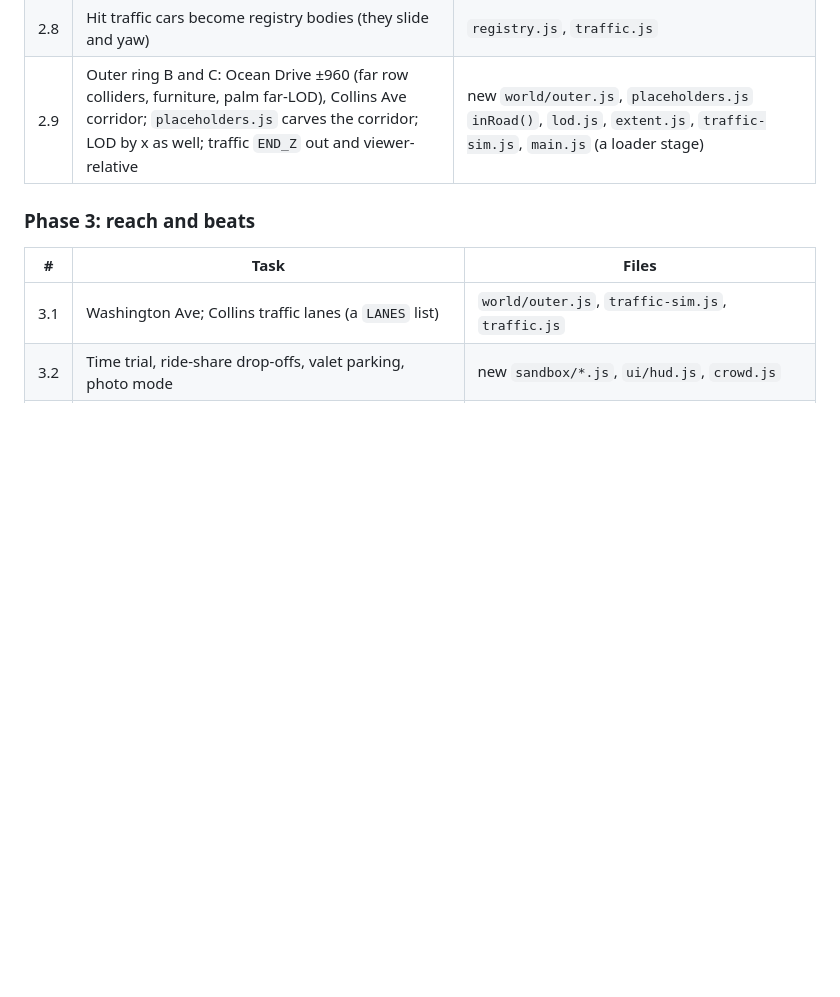
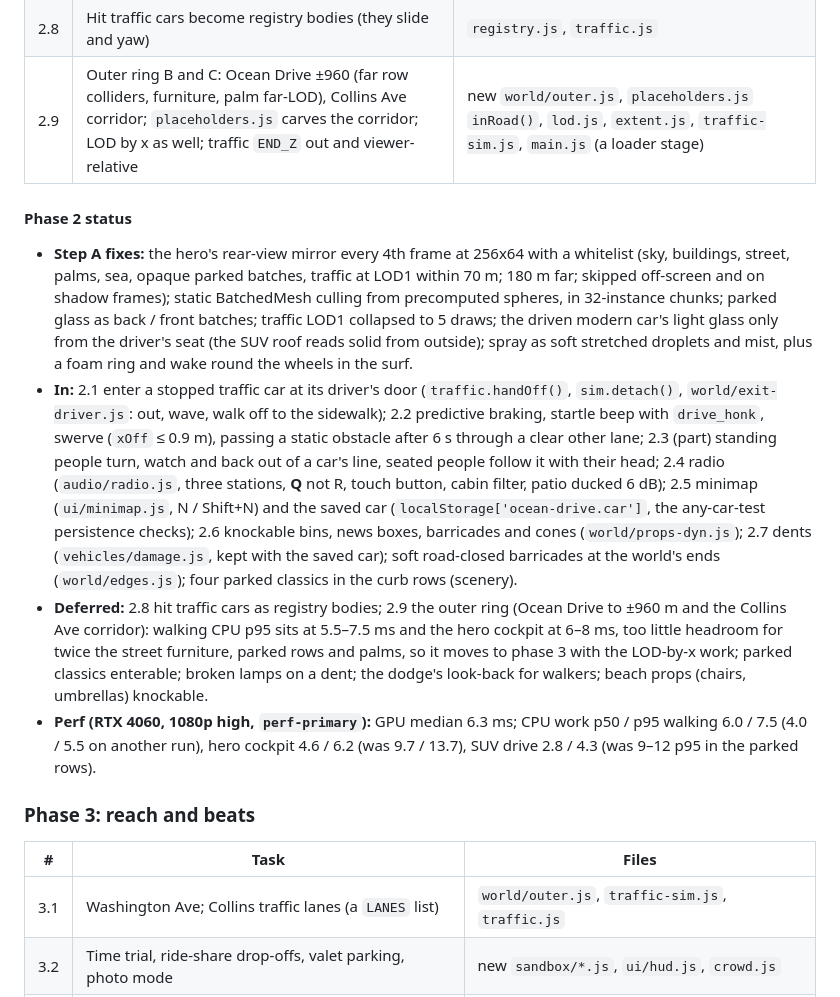
Before and after one commit to StarKnightt/ocean-drive, a Markdown page: PLAN-openworld.md, the part around the change. GitHub-like rendering; blank space fills up the shorter version.

Commit message:
openworld-p2: README controls (Q radio, N minimap, traffic cars, the saved car) and the plan's Phase 2 status (in, deferred: the ±960 m / Collins extension; perf)
Co-authored-by: Cursor <cursoragent@cursor.com>

```diff
--- a/PLAN-openworld.md
+++ b/PLAN-openworld.md
@@ -775,6 +775,35 @@ at 8 ms or less.
 | 2.8 | Hit traffic cars become registry bodies (they slide and yaw) | `registry.js`, `traffic.js` |
 | 2.9 | Outer ring B and C: Ocean Drive ±960 (far row colliders, furniture, palm far-LOD), Collins Ave corridor; `placeholders.js` carves the corridor; LOD by x as well; traffic `END_Z` out and viewer-relative | new `world/outer.js`, `placeholders.js` `inRoad()`, `lod.js`, `extent.js`, `traffic-sim.js`, `main.js` (a loader stage) |
 
+#### Phase 2 status
+
+- **Step A fixes:** the hero's rear-view mirror every 4th frame at 256x64 with a whitelist
+  (sky, buildings, street, palms, sea, opaque parked batches, traffic at LOD1 within 70 m;
+  180 m far; skipped off-screen and on shadow frames); static BatchedMesh culling from
+  precomputed spheres, in 32-instance chunks; parked glass as back / front batches; traffic
+  LOD1 collapsed to 5 draws; the driven modern car's light glass only from the driver's seat
+  (the SUV roof reads solid from outside); spray as soft stretched droplets and mist, plus a
+  foam ring and wake round the wheels in the surf.
+- **In:** 2.1 enter a stopped traffic car at its driver's door (`traffic.handOff()`,
+  `sim.detach()`, `world/exit-driver.js`: out, wave, walk off to the sidewalk); 2.2 predictive
+  braking, startle beep with `drive_honk`, swerve (`xOff` ≤ 0.9 m), passing a static
+  obstacle after 6 s through a clear other lane; 2.3 (part) standing people turn, watch and
+  back out of a car's line, seated people follow it with their head; 2.4 radio (`audio/radio.js`,
+  three stations, **Q** not R, touch button, cabin filter, patio ducked 6 dB); 2.5 minimap
+  (`ui/minimap.js`, N / Shift+N) and the saved car (`localStorage['ocean-drive.car']`, the
+  any-car-test persistence checks); 2.6 knockable bins, news boxes, barricades and cones
+  (`world/props-dyn.js`); 2.7 dents (`vehicles/damage.js`, kept with the saved car); soft
+  road-closed barricades at the world's ends (`world/edges.js`); four parked classics in the
+  curb rows (scenery).
+- **Deferred:** 2.8 hit traffic cars as registry bodies; 2.9 the outer ring (Ocean Drive to
+  ±960 m and the Collins Ave corridor): walking CPU p95 sits at 5.5–7.5 ms and the hero cockpit
+  at 6–8 ms, too little headroom for twice the street furniture, parked rows and palms, so it
+  moves to phase 3 with the LOD-by-x work; parked classics enterable; broken lamps on a dent;
+  the dodge's look-back for walkers; beach props (chairs, umbrellas) knockable.
+- **Perf (RTX 4060, 1080p high, `perf-primary`):** GPU median 6.3 ms; CPU work p50 / p95 walking
+  6.0 / 7.5 (4.0 / 5.5 on another run), hero cockpit 4.6 / 6.2 (was 9.7 / 13.7), SUV drive
+  2.8 / 4.3 (was 9–12 p95 in the parked rows).
+
 ### Phase 3: reach and beats
 
 | # | Task | Files |
```
Also changed, not shown: README.md (+14 -4 lines).
